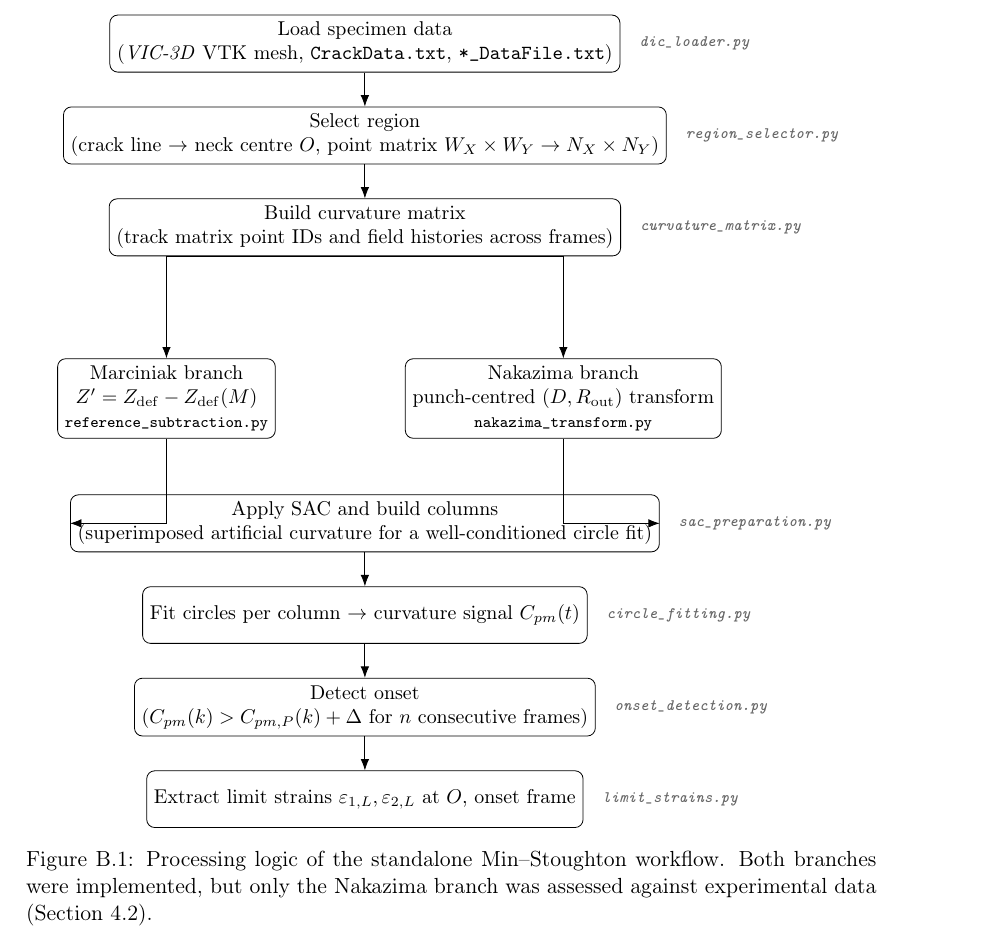
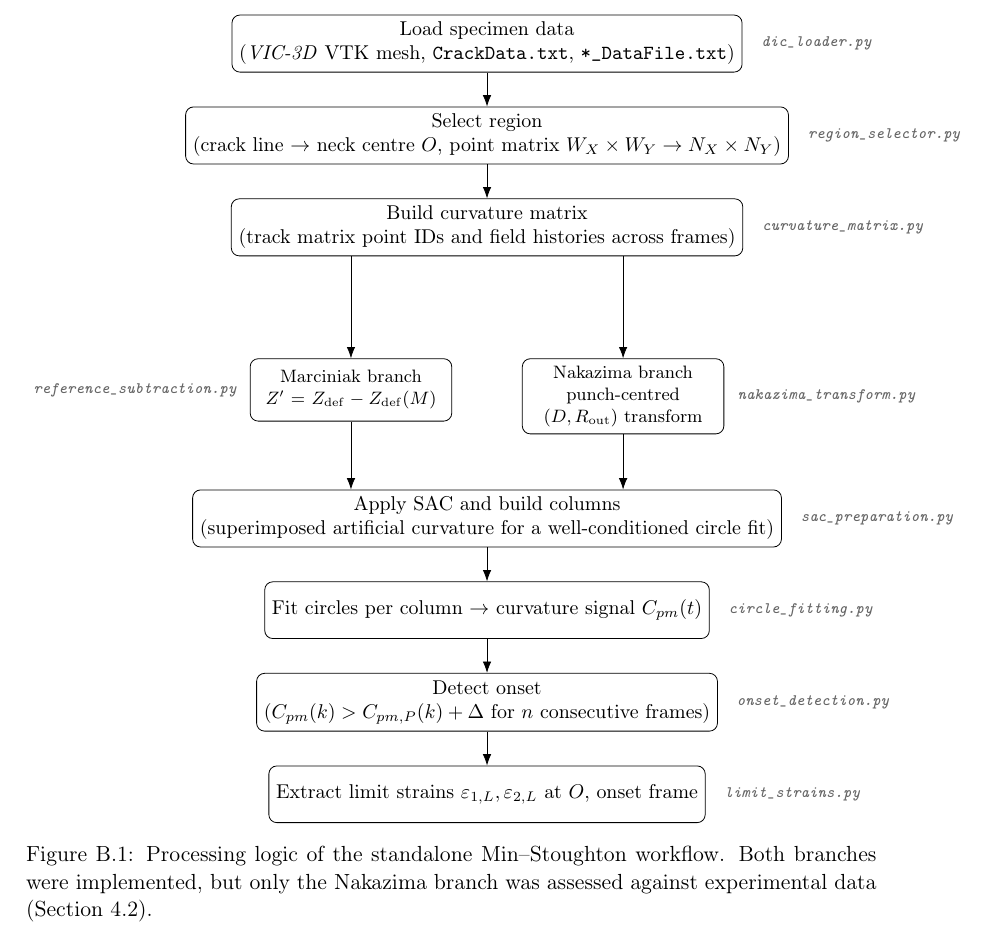
Before and after one commit to andrecruzf/AbaqusProject, a LaTeX thesis (report/Report.tex, which reads report/chapters/appendix.tex): part of page 64 of 79, cut so that both start at the same text. Compiled offline with pdfLaTeX.

Commit message:
Redesign workflow flowchart with straight vertical arrows only

```diff
--- a/report/chapters/appendix.tex
+++ b/report/chapters/appendix.tex
@@ -91,10 +91,12 @@ steps and differ only in how the background curvature is removed.
         \node[box, below=of region] (matrix) {Build curvature matrix\\(track matrix point IDs and field histories across frames)};
         \node[lbl, right=2mm of matrix] {\texttt{curvature\_matrix.py}};
 
-        \node[branch, below=18mm of matrix, xshift=-3.5cm] (marciniak) {Marciniak branch\\$Z' = Z_{\mathrm{def}} - Z_{\mathrm{def}}(M)$\\\scriptsize\texttt{reference\_subtraction.py}};
-        \node[branch, below=18mm of matrix, xshift=3.5cm] (nakazima) {Nakazima branch\\punch-centred $(D, R_{\mathrm{out}})$ transform\\\scriptsize\texttt{nakazima\_transform.py}};
+        \node[branch, below=18mm of matrix, xshift=-2.4cm] (marciniak) {Marciniak branch\\$Z' = Z_{\mathrm{def}} - Z_{\mathrm{def}}(M)$};
+        \node[lbl, left=1mm of marciniak] {\texttt{reference\_subtraction.py}};
+        \node[branch, below=18mm of matrix, xshift=2.4cm] (nakazima) {Nakazima branch\\punch-centred $(D, R_{\mathrm{out}})$ transform};
+        \node[lbl, right=1mm of nakazima] {\texttt{nakazima\_transform.py}};
 
-        \node[box, below=42mm of matrix] (sac) {Apply SAC and build columns\\(superimposed artificial curvature for a well-conditioned circle fit)};
+        \node[box, below=12mm of marciniak, xshift=2.4cm] (sac) {Apply SAC and build columns\\(superimposed artificial curvature for a well-conditioned circle fit)};
         \node[lbl, right=2mm of sac] {\texttt{sac\_preparation.py}};
 
         \node[box, below=of sac] (circle) {Fit circles per column $\to$ curvature signal $C_{pm}(t)$};
```
Also changed, not shown: report/chapters/appendix.tex (10 more changed lines).
